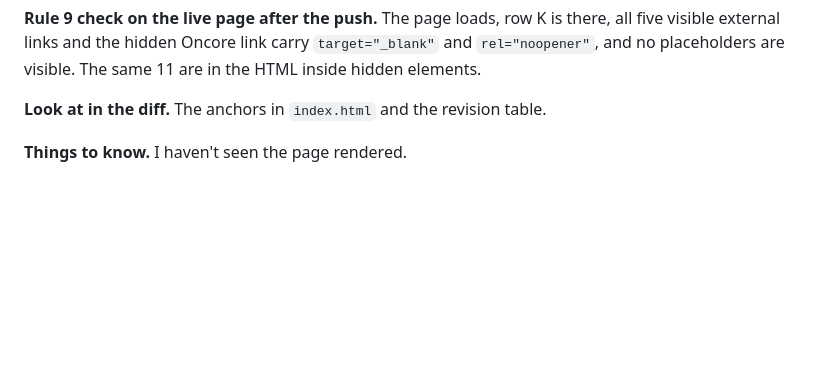
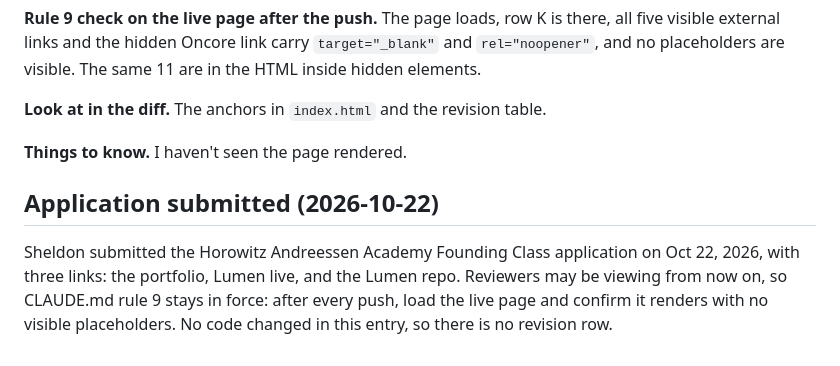
Before and after one commit to sheldonwspence-dev/Portfolio, a Markdown page: PROGRESS.md, the part around the change. Drawn GitHub-style; blank space fills up the shorter version.

Commit message:
PROGRESS: application submitted Oct 22
Co-Authored-By: Claude Sonnet 5.5 <noreply@anthropic.com>

```diff
--- a/PROGRESS.md
+++ b/PROGRESS.md
@@ -268,3 +268,7 @@
 **Look at in the diff.** The anchors in `index.html` and the revision table.
 
 **Things to know.** I haven't seen the page rendered.
+
+## Application submitted (2026-10-22)
+
+Sheldon submitted the Horowitz Andreessen Academy Founding Class application on Oct 22, 2026, with three links: the portfolio, Lumen live, and the Lumen repo. Reviewers may be viewing from now on, so CLAUDE.md rule 9 stays in force: after every push, load the live page and confirm it renders with no visible placeholders. No code changed in this entry, so there is no revision row.
```
